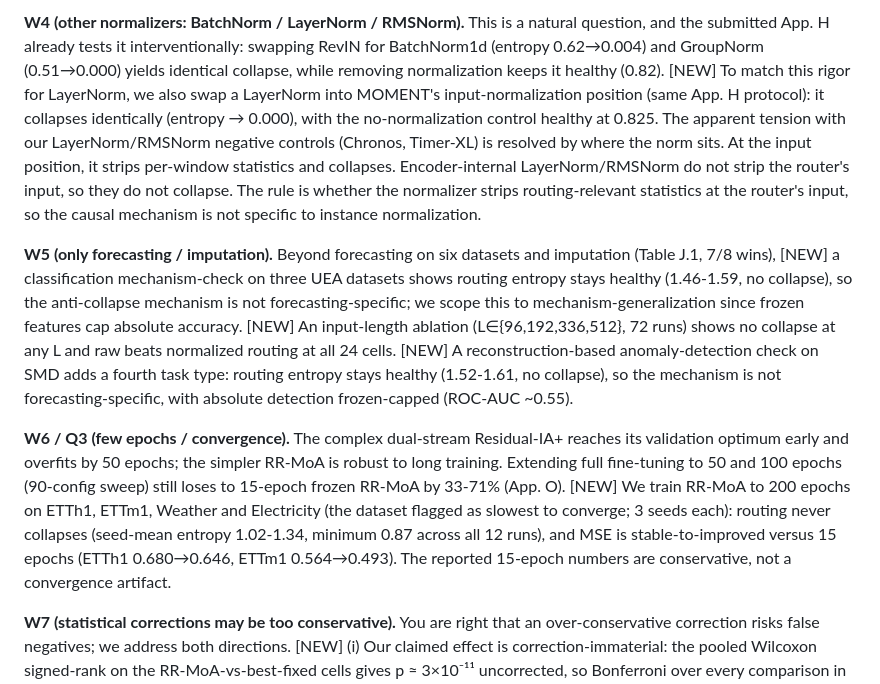
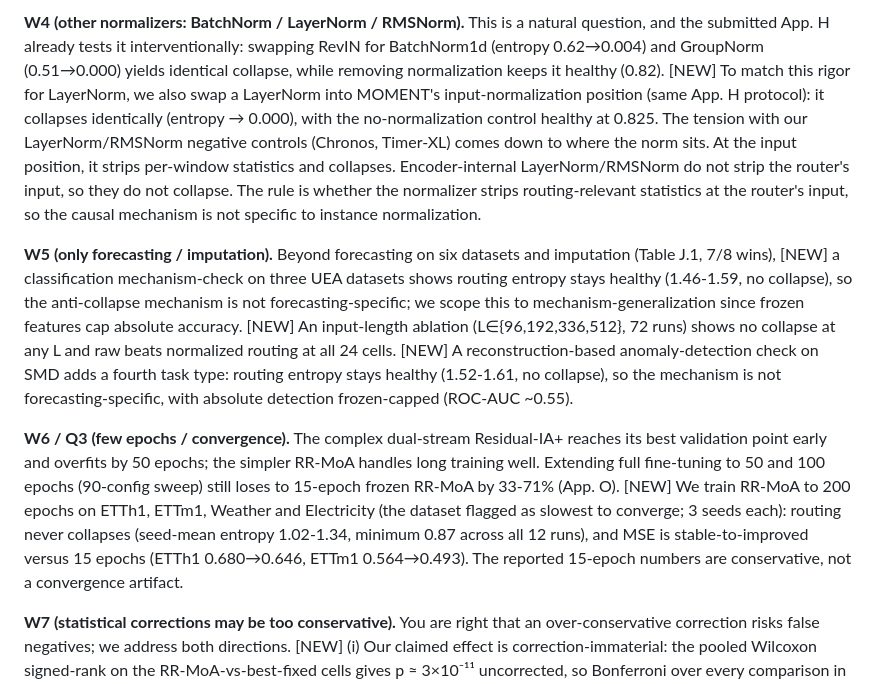
Before and after one commit to henryph24/neuralips26, a Markdown page: rebuttal/response_8b2z.md, the part around one of its changes. Drawn GitHub-style.

```diff
--- a/rebuttal/response_8b2z.md
+++ b/rebuttal/response_8b2z.md
@@ -10,9 +10,9 @@ We sincerely thank the reviewer for the constructive and careful assessment. We
 
-**W4 (other normalizers: BatchNorm / LayerNorm / RMSNorm).** This is a natural question, and the submitted App. H already tests it interventionally: swapping RevIN for BatchNorm1d (entropy 0.62→0.004) and GroupNorm (0.51→0.000) yields identical collapse, while removing normalization keeps it healthy (0.82). [NEW] To match this rigor for LayerNorm, we also swap a LayerNorm into MOMENT's input-normalization position (same App. H protocol): it collapses identically (entropy → 0.000), with the no-normalization control healthy at 0.825. The apparent tension with our LayerNorm/RMSNorm negative controls (Chronos, Timer-XL) is resolved by where the norm sits. At the input position, it strips per-window statistics and collapses. Encoder-internal LayerNorm/RMSNorm do not strip the router's input, so they do not collapse. The rule is whether the normalizer strips routing-relevant statistics at the router's input, so the causal mechanism is not specific to instance normalization.
+**W4 (other normalizers: BatchNorm / LayerNorm / RMSNorm).** This is a natural question, and the submitted App. H already tests it interventionally: swapping RevIN for BatchNorm1d (entropy 0.62→0.004) and GroupNorm (0.51→0.000) yields identical collapse, while removing normalization keeps it healthy (0.82). [NEW] To match this rigor for LayerNorm, we also swap a LayerNorm into MOMENT's input-normalization position (same App. H protocol): it collapses identically (entropy → 0.000), with the no-normalization control healthy at 0.825. The tension with our LayerNorm/RMSNorm negative controls (Chronos, Timer-XL) comes down to where the norm sits. At the input position, it strips per-window statistics and collapses. Encoder-internal LayerNorm/RMSNorm do not strip the router's input, so they do not collapse. The rule is whether the normalizer strips routing-relevant statistics at the router's input, so the causal mechanism is not specific to instance normalization.
 
 **W5 (only forecasting / imputation).** Beyond forecasting on six datasets and imputation (Table J.1, 7/8 wins), [NEW] a classification mechanism-check on three UEA datasets shows routing entropy stays healthy (1.46-1.59, no collapse), so the anti-collapse mechanism is not forecasting-specific; we scope this to mechanism-generalization since frozen features cap absolute accuracy. [NEW] An input-length ablation (L∈{96,192,336,512}, 72 runs) shows no collapse at any L and raw beats normalized routing at all 24 cells. [NEW] A reconstruction-based anomaly-detection check on SMD adds a fourth task type: routing entropy stays healthy (1.52-1.61, no collapse), so the mechanism is not forecasting-specific, with absolute detection frozen-capped (ROC-AUC ~0.55).
 
-**W6 / Q3 (few epochs / convergence).** The complex dual-stream Residual-IA+ reaches its validation optimum early and overfits by 50 epochs; the simpler RR-MoA is robust to long training. Extending full fine-tuning to 50 and 100 epochs (90-config sweep) still loses to 15-epoch frozen RR-MoA by 33-71% (App. O). [NEW] We train RR-MoA to 200 epochs on ETTh1, ETTm1, Weather and Electricity (the dataset flagged as slowest to converge; 3 seeds each): routing never collapses (seed-mean entropy 1.02-1.34, minimum 0.87 across all 12 runs), and MSE is stable-to-improved versus 15 epochs (ETTh1 0.680→0.646, ETTm1 0.564→0.493). The reported 15-epoch numbers are conservative, not a convergence artifact.
+**W6 / Q3 (few epochs / convergence).** The complex dual-stream Residual-IA+ reaches its best validation point early and overfits by 50 epochs; the simpler RR-MoA handles long training well. Extending full fine-tuning to 50 and 100 epochs (90-config sweep) still loses to 15-epoch frozen RR-MoA by 33-71% (App. O). [NEW] We train RR-MoA to 200 epochs on ETTh1, ETTm1, Weather and Electricity (the dataset flagged as slowest to converge; 3 seeds each): routing never collapses (seed-mean entropy 1.02-1.34, minimum 0.87 across all 12 runs), and MSE is stable-to-improved versus 15 epochs (ETTh1 0.680→0.646, ETTm1 0.564→0.493). The reported 15-epoch numbers are conservative, not a convergence artifact.
 
 **W7 (statistical corrections may be too conservative).** You are right that an over-conservative correction risks false negatives; we address both directions. [NEW] (i) Our claimed effect is correction-immaterial: the pooled Wilcoxon signed-rank on the RR-MoA-vs-best-fixed cells gives p ≈ 3×10⁻¹¹ uncorrected, so Bonferroni over every comparison in the paper still leaves it below 10⁻⁹, and Holm/BH only lower it further. A per-dataset Wilcoxon with 3-7 seeds is limited by seed count, not by effect size: an n=3 signed-rank floors at p=0.125. That is why our headline significance is the pooled test plus the 54/54 win-count, not per-dataset p-values. (ii) The boundary null is genuine: on Traffic (R=0.14) RR-MoA does not beat the best fixed adapter even under the most powerful uncorrected test (+2.9%, p=0.88). We will report uncorrected and Holm/BH values alongside Bonferroni.
 
```
Also changed, not shown: other parts of rebuttal/response_8b2z.md (+1 -1 lines), rebuttal/response_jemj.md (+2 -2 lines), rebuttal/response_pm4m.md (+2 -2 lines).
